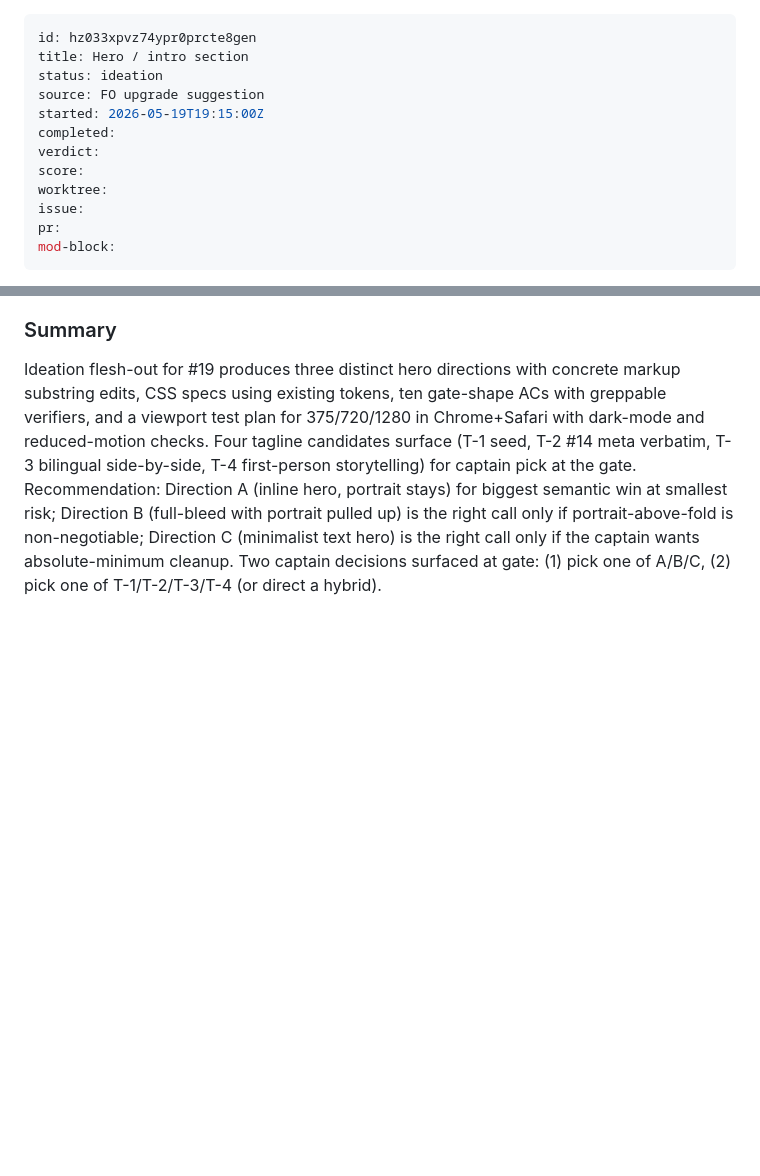
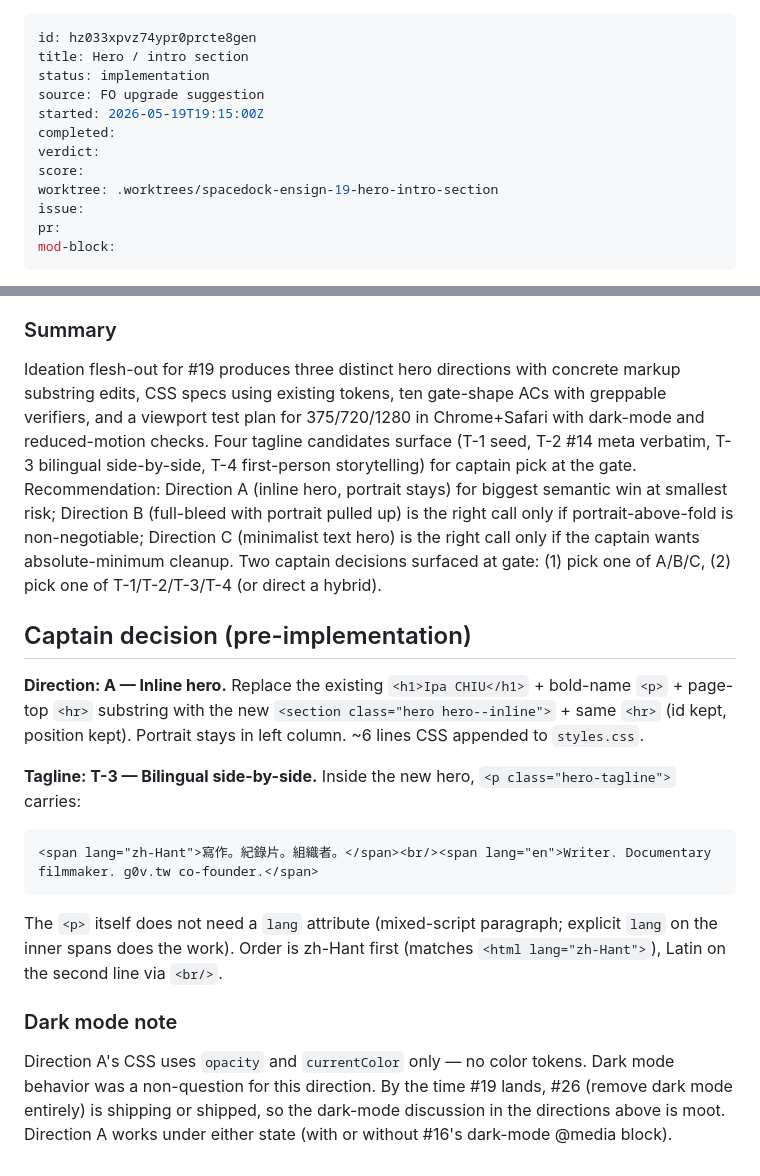
Before and after one commit to ipaaa/aboutme, a Markdown page: docs/responsive-redesign/19-hero-intro-section.md, 2 parts joined by grey strips. Drawn GitHub-style; blank space fills up the shorter version.

Commit message:
dispatch: 19 entering implementation (Direction A inline hero + T-3 bilingual tagline)

````diff
--- a/docs/responsive-redesign/19-hero-intro-section.md
+++ b/docs/responsive-redesign/19-hero-intro-section.md
@@ -1,13 +1,13 @@
 ---
 id: hz033xpvz74ypr0prcte8gen
 title: Hero / intro section
-status: ideation
+status: implementation
 source: FO upgrade suggestion
 started: 2026-05-19T19:15:00Z
 completed:
 verdict:
 score:
-worktree:
+worktree: .worktrees/spacedock-ensign-19-hero-intro-section
 issue:
 pr:
 mod-block:
@@ -424,3 +424,18 @@ Strict — implementation must not touch any of:
 ### Summary
 
 Ideation flesh-out for #19 produces three distinct hero directions with concrete markup substring edits, CSS specs using existing tokens, ten gate-shape ACs with greppable verifiers, and a viewport test plan for 375/720/1280 in Chrome+Safari with dark-mode and reduced-motion checks. Four tagline candidates surface (T-1 seed, T-2 #14 meta verbatim, T-3 bilingual side-by-side, T-4 first-person storytelling) for captain pick at the gate. Recommendation: Direction A (inline hero, portrait stays) for biggest semantic win at smallest risk; Direction B (full-bleed with portrait pulled up) is the right call only if portrait-above-fold is non-negotiable; Direction C (minimalist text hero) is the right call only if the captain wants absolute-minimum cleanup. Two captain decisions surfaced at gate: (1) pick one of A/B/C, (2) pick one of T-1/T-2/T-3/T-4 (or direct a hybrid).
+
+## Captain decision (pre-implementation)
+
+**Direction: A — Inline hero.** Replace the existing `<h1>Ipa CHIU</h1>` + bold-name `<p>` + page-top `<hr>` substring with the new `<section class="hero hero--inline">` + same `<hr>` (id kept, position kept). Portrait stays in left column. ~6 lines CSS appended to `styles.css`.
+
+**Tagline: T-3 — Bilingual side-by-side.** Inside the new hero, `<p class="hero-tagline">` carries:
+```html
+<span lang="zh-Hant">寫作。紀錄片。組織者。</span><br/><span lang="en">Writer. Documentary filmmaker. g0v.tw co-founder.</span>
+```
+
+The `<p>` itself does not need a `lang` attribute (mixed-script paragraph; explicit `lang` on the inner spans does the work). Order is zh-Hant first (matches `<html lang="zh-Hant">`), Latin on the second line via `<br/>`.
+
+### Dark mode note
+
+Direction A's CSS uses `opacity` and `currentColor` only — no color tokens. Dark mode behavior was a non-question for this direction. By the time #19 lands, #26 (remove dark mode entirely) is shipping or shipped, so the dark-mode discussion in the directions above is moot. Direction A works under either state (with or without #16's dark-mode @media block).
````
